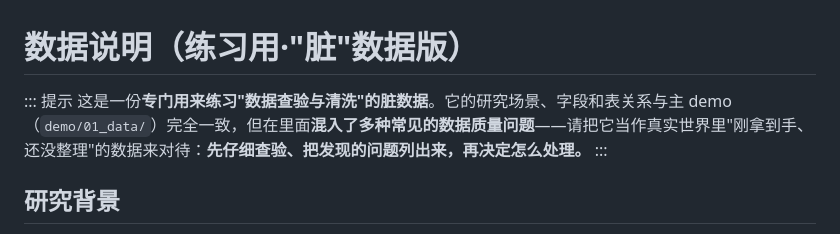
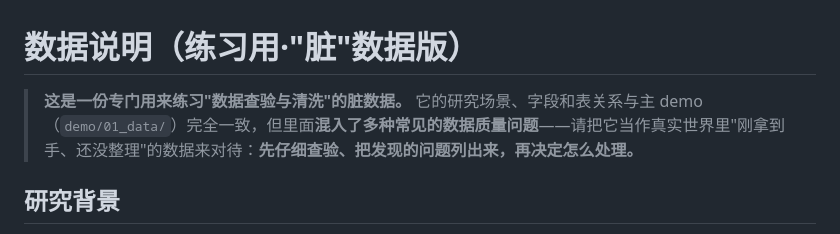
Before and after one commit to lianxhcn/stata-ai, a Markdown page: demo/01_data_messy/README.md, the part around the change. Rendered like a GitHub page.

Commit message:
脏版 README：callout 语法改为普通 markdown 引用块（这些 README 直接在 GitHub/agent 中查看，不经 Quarto 渲染）
Co-Authored-By: Claude Opus 4.8 (1M context) <noreply@anthropic.com>

```diff
--- a/demo/01_data_messy/README.md
+++ b/demo/01_data_messy/README.md
@@ -1,8 +1,6 @@
 # 数据说明（练习用·"脏"数据版）
 
-::: 提示
-这是一份**专门用来练习"数据查验与清洗"的脏数据**。它的研究场景、字段和表关系与主 demo（`demo/01_data/`）完全一致，但在里面**混入了多种常见的数据质量问题**——请把它当作真实世界里"刚拿到手、还没整理"的数据来对待：**先仔细查验、把发现的问题列出来，再决定怎么处理。**
-:::
+> **这是一份专门用来练习"数据查验与清洗"的脏数据。** 它的研究场景、字段和表关系与主 demo（`demo/01_data/`）完全一致，但里面**混入了多种常见的数据质量问题**——请把它当作真实世界里"刚拿到手、还没整理"的数据来对待：**先仔细查验、把发现的问题列出来，再决定怎么处理。**
 
 ## 研究背景
 
```
